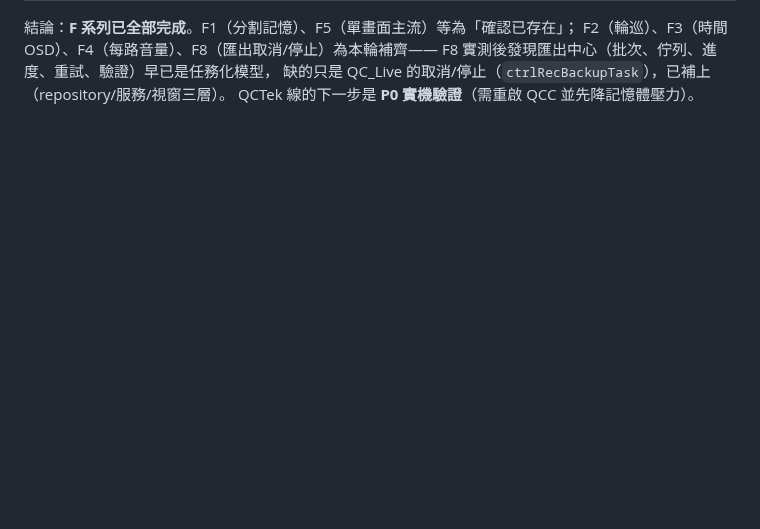
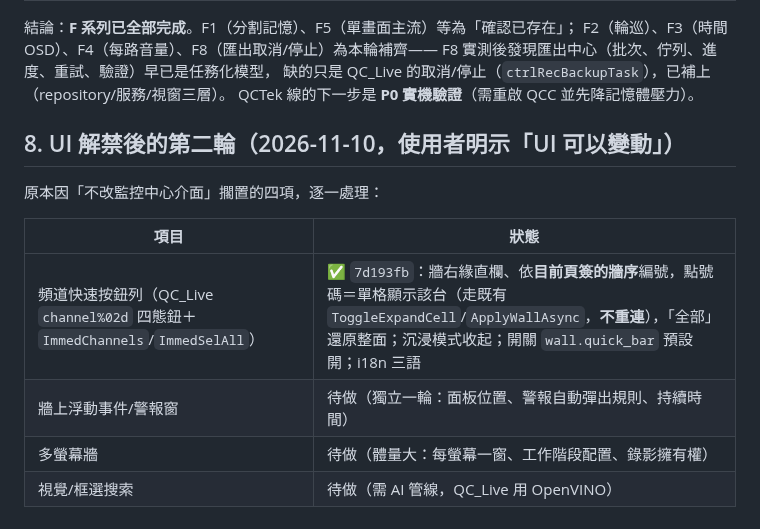
Before and after one commit to js0935/HeliVMS, a Markdown page: docs/QCV8001-BEHAVIOUR-SPEC.md, the part around the change. Rendered like a GitHub page; blank space fills up the shorter version.

Commit message:
QCV8001 spec: UI unlocked round 2 (quick bar done; floating events / multi-monitor / visual search pending)

```diff
--- a/docs/QCV8001-BEHAVIOUR-SPEC.md
+++ b/docs/QCV8001-BEHAVIOUR-SPEC.md
@@ -227,3 +227,14 @@ F2（輪巡）、F3（時間 OSD）、F4（每路音量）、F8（匯出取消/
 F8 實測後發現匯出中心（批次、佇列、進度、重試、驗證）早已是任務化模型，
 缺的只是 QC_Live 的取消/停止（`ctrlRecBackupTask`），已補上（repository/服務/視窗三層）。
 QCTek 線的下一步是 **P0 實機驗證**（需重啟 QCC 並先降記憶體壓力）。
+
+## 8. UI 解禁後的第二輪（2026-11-10，使用者明示「UI 可以變動」）
+
+原本因「不改監控中心介面」擱置的四項，逐一處理：
+
+| 項目 | 狀態 |
+|---|---|
+| 頻道快速按鈕列（QC_Live `channel%02d` 四態鈕＋`ImmedChannels`/`ImmedSelAll`） | ✅ `7d193fb`：牆右緣直欄、依**目前頁簽的牆序**編號，點號碼＝單格顯示該台（走既有 `ToggleExpandCell`/`ApplyWallAsync`，**不重連**），「全部」還原整面；沉浸模式收起；開關 `wall.quick_bar` 預設開；i18n 三語 |
+| 牆上浮動事件/警報窗 | 待做（獨立一輪：面板位置、警報自動彈出規則、持續時間） |
+| 多螢幕牆 | 待做（體量大：每螢幕一窗、工作階段配置、錄影擁有權） |
+| 視覺/框選搜索 | 待做（需 AI 管線，QC_Live 用 OpenVINO） |
```
